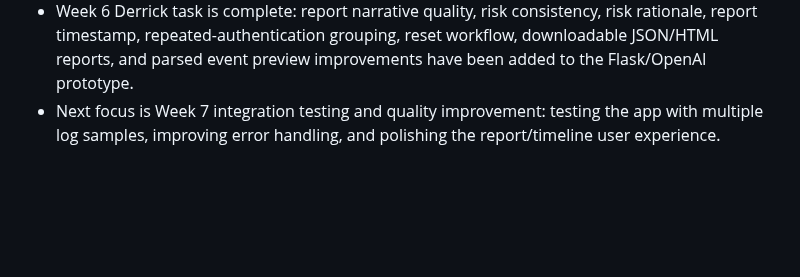
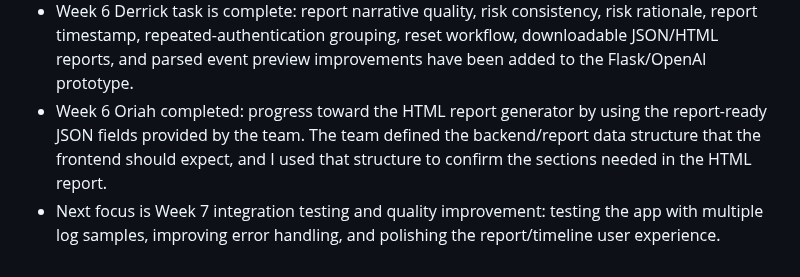
Before and after one commit to Dredman72/security-log-threat-timeline, a Markdown page: README.md, the part around the change. GitHub-like rendering; blank space fills up the shorter version.

Commit message:
Update README with Week 6 Oriah task details
Added details about Week 6 Oriah's task on HTML report generator and backend data structure.

```diff
--- a/README.md
+++ b/README.md
@@ -306,4 +306,5 @@ As of July 9, 2026:
 - Week 5 journal evidence has been added in `docs/reports/TEAM_WEEKLY_JOURNAL_WEEK5.md`.
 - `MILESTONE_TODOS.md`, `DEMO_WORKFLOW_INSTRUCTIONS.md`, and `DEPLOYMENT_AND_SUBMISSION_GUIDE.md` have been added for team tracking, demo preparation, and deployment/submission guidance.
 - Week 6 Derrick task is complete: report narrative quality, risk consistency, risk rationale, report timestamp, repeated-authentication grouping, reset workflow, downloadable JSON/HTML reports, and parsed event preview improvements have been added to the Flask/OpenAI prototype.
+- Week 6 Oriah completed: progress toward the HTML report generator by using the report-ready JSON fields provided by the team. The team defined the backend/report data structure that the frontend should expect, and I used that structure to confirm the sections needed in the HTML report.
 - Next focus is Week 7 integration testing and quality improvement: testing the app with multiple log samples, improving error handling, and polishing the report/timeline user experience.
```
